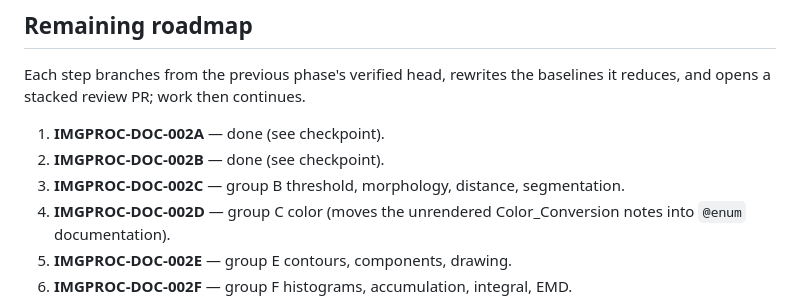
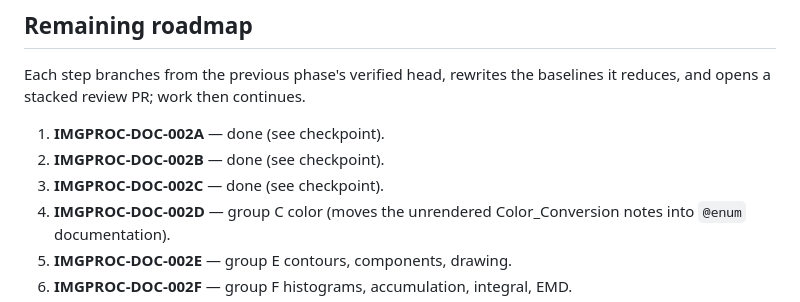
Before and after one commit to zackboll/opencv_imgproc_ada, a Markdown page: docs/gnatdoc-campaign-progress.md, the part around one of its changes. GitHub-like rendering.

```diff
--- a/docs/gnatdoc-campaign-progress.md
+++ b/docs/gnatdoc-campaign-progress.md
@@ -282,8 +300,7 @@ baselines it reduces, and opens a stacked review PR; work then continues.
 
 1. **IMGPROC-DOC-002A** — done (see checkpoint).
 2. **IMGPROC-DOC-002B** — done (see checkpoint).
-3. **IMGPROC-DOC-002C** — group B threshold, morphology, distance,
-   segmentation.
+3. **IMGPROC-DOC-002C** — done (see checkpoint).
 4. **IMGPROC-DOC-002D** — group C color (moves the unrendered Color_Conversion
    notes into `@enum` documentation).
 5. **IMGPROC-DOC-002E** — group E contours, components, drawing.
```
Also changed, not shown: other parts of docs/gnatdoc-campaign-progress.md (+24 -6 lines).
